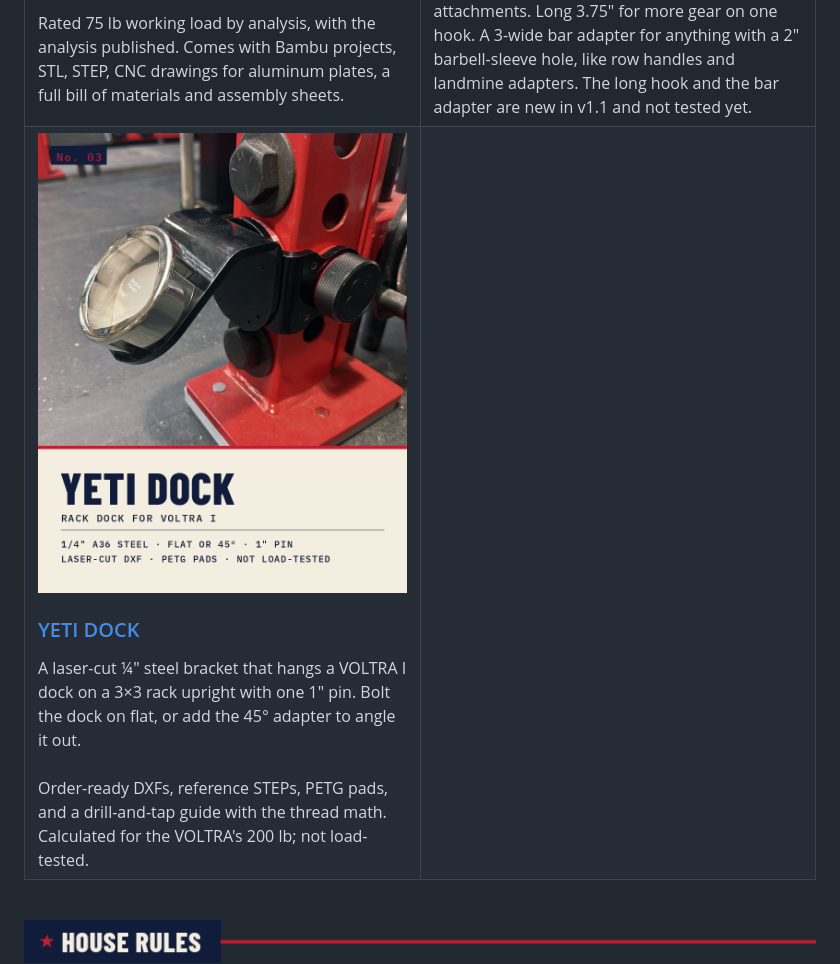
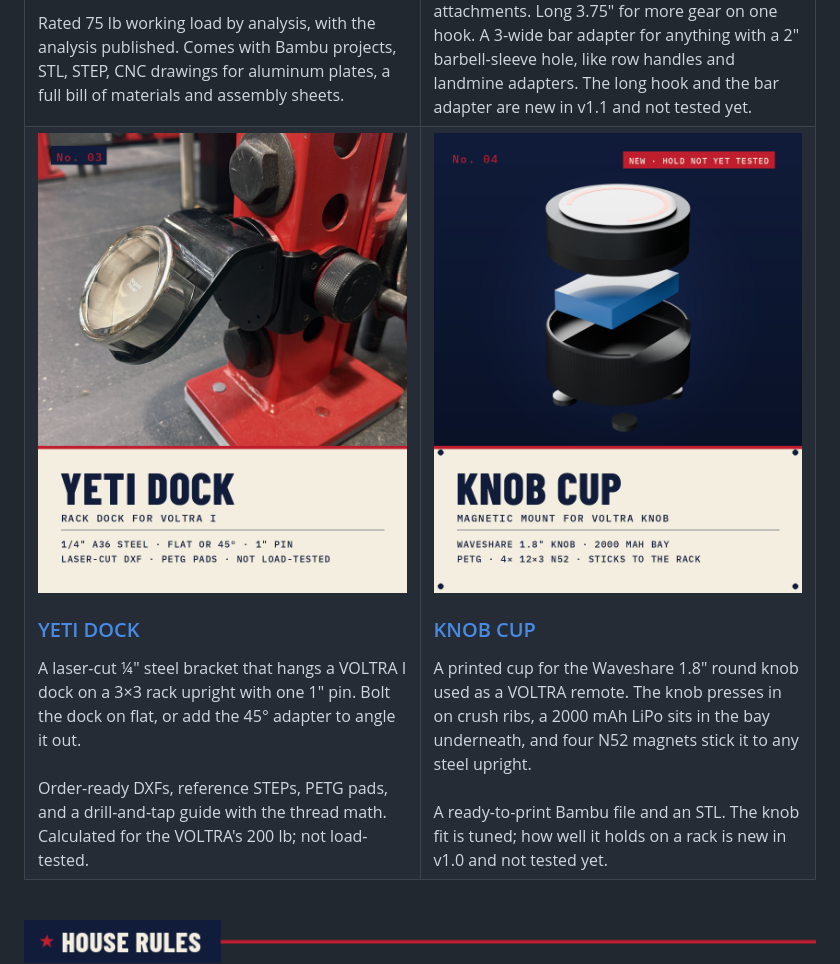
Before and after one commit to Schnibbz/Schnibbz, a Markdown page: README.md, the part around the change. Drawn GitHub-style; pictures changed too: images/ys-card-yeti-knob-cup.png (added).

Commit message:
No. 04 KNOB CUP

```diff
--- a/README.md
+++ b/README.md
@@ -34,6 +34,11 @@ A laser-cut ¼" steel bracket that hangs a VOLTRA I dock on a 3×3 rack upright
 Order-ready DXFs, reference STEPs, PETG pads, and a drill-and-tap guide with the thread math. Calculated for the VOLTRA's 200 lb; not load-tested.
 </td>
 <td width="50%" valign="top">
+<a href="https://github.com/Schnibbz/yeti-knob-cup"><img src="images/ys-card-yeti-knob-cup.png" alt="No. 04, KNOB CUP magnetic mount for a VOLTRA knob, battery bay, four N52 magnets" width="100%"></a>
+<h3><a href="https://github.com/Schnibbz/yeti-knob-cup">KNOB CUP</a></h3>
+A printed cup for the Waveshare 1.8" round knob used as a VOLTRA remote. The knob presses in on crush ribs, a 2000 mAh LiPo sits in the bay underneath, and four N52 magnets stick it to any steel upright.
+<br><br>
+A ready-to-print Bambu file and an STL. The knob fit is tuned; how well it holds on a rack is new in v1.0 and not tested yet.
 </td>
 </tr>
 </table>
```
